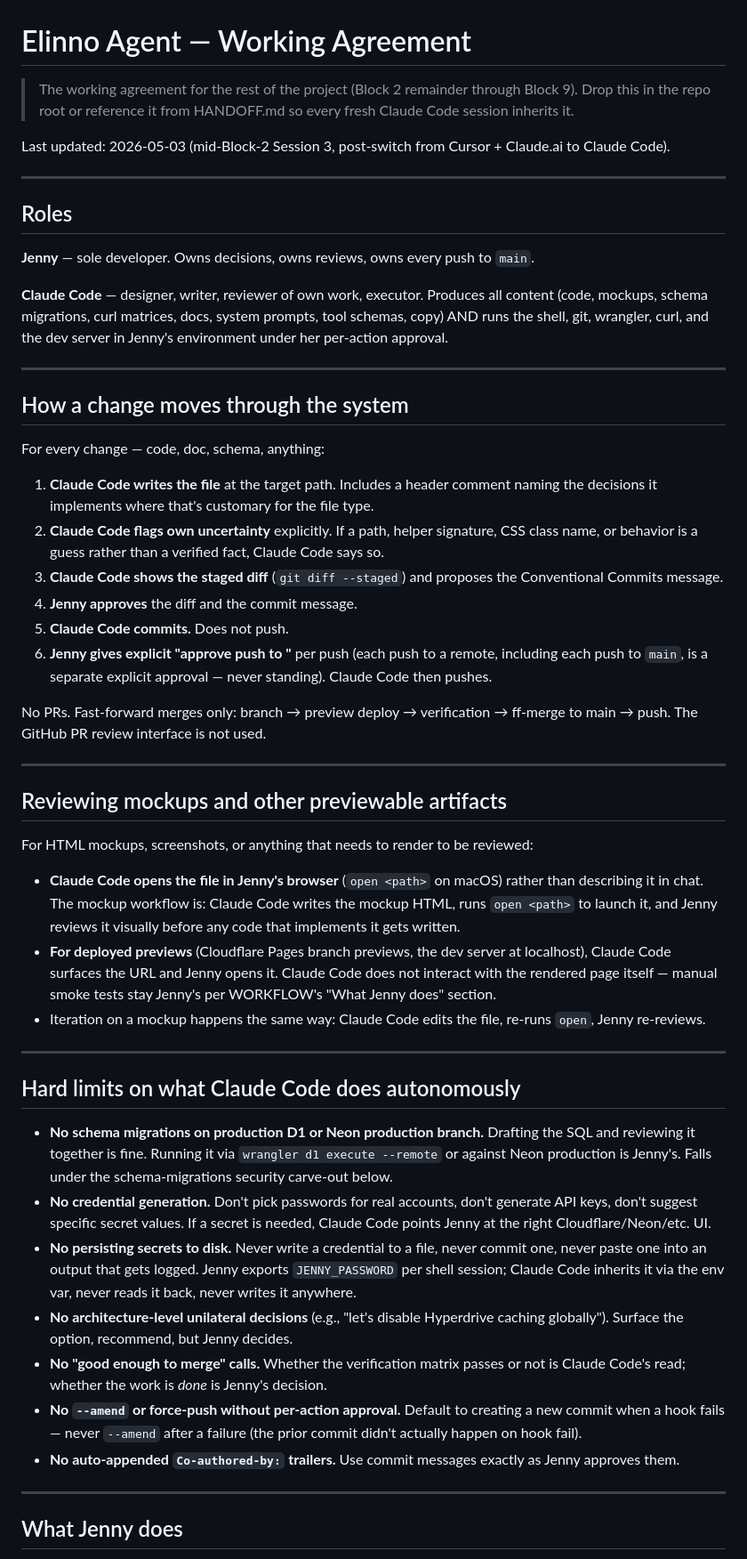
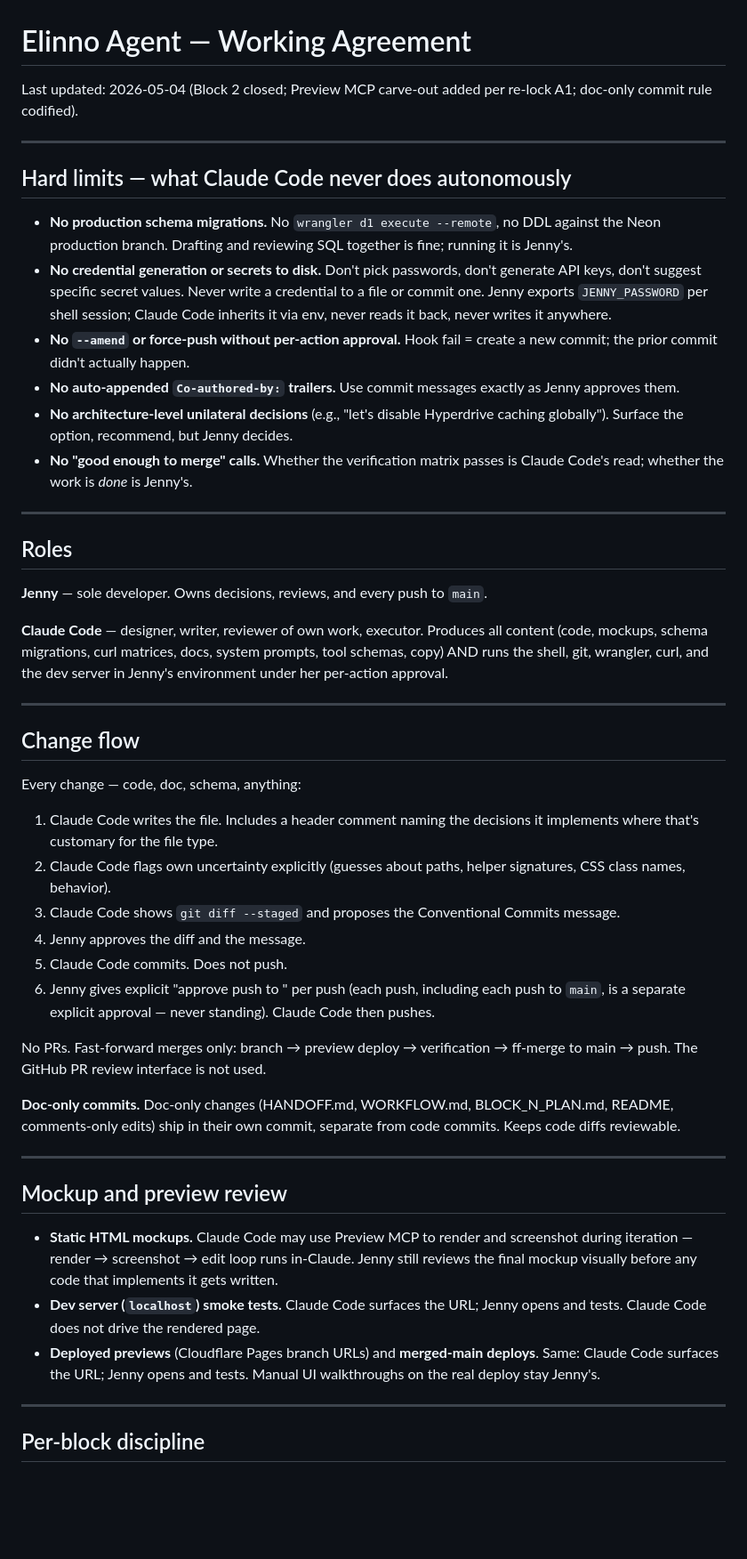
Before and after one commit to Jenny-Joni/elinno-agent, a Markdown page: WORKFLOW.md, the part around one of its changes. Shown at 89% size. GitHub-like rendering; blank space fills up the shorter version.

```diff
--- a/WORKFLOW.md
+++ b/WORKFLOW.md
@@ -1,57 +1,52 @@
 # Elinno Agent — Working Agreement
 
-> The working agreement for the rest of the project (Block 2 remainder
-> through Block 9). Drop this in the repo root or reference it from
-> HANDOFF.md so every fresh Claude Code session inherits it.
+Last updated: 2026-05-04 (Block 2 closed; Preview MCP carve-out added per re-lock A1; doc-only commit rule codified).
 
-Last updated: 2026-05-03 (mid-Block-2 Session 3, post-switch from Cursor + Claude.ai to Claude Code).
+---
+
+## Hard limits — what Claude Code never does autonomously
+
+- **No production schema migrations.** No `wrangler d1 execute --remote`, no DDL against the Neon production branch. Drafting and reviewing SQL together is fine; running it is Jenny's.
+- **No credential generation or secrets to disk.** Don't pick passwords, don't generate API keys, don't suggest specific secret values. Never write a credential to a file or commit one. Jenny exports `JENNY_PASSWORD` per shell session; Claude Code inherits it via env, never reads it back, never writes it anywhere.
+- **No `--amend` or force-push without per-action approval.** Hook fail = create a new commit; the prior commit didn't actually happen.
+- **No auto-appended `Co-authored-by:` trailers.** Use commit messages exactly as Jenny approves them.
+- **No architecture-level unilateral decisions** (e.g., "let's disable Hyperdrive caching globally"). Surface the option, recommend, but Jenny decides.
+- **No "good enough to merge" calls.** Whether the verification matrix passes is Claude Code's read; whether the work is *done* is Jenny's.
 
 ---
 
 ## Roles
 
-**Jenny** — sole developer. Owns decisions, owns reviews, owns every push to `main`.
+**Jenny** — sole developer. Owns decisions, reviews, and every push to `main`.
 
 **Claude Code** — designer, writer, reviewer of own work, executor. Produces all content (code, mockups, schema migrations, curl matrices, docs, system prompts, tool schemas, copy) AND runs the shell, git, wrangler, curl, and the dev server in Jenny's environment under her per-action approval.
 
 ---
 
-## How a change moves through the system
+## Change flow
 
-For every change — code, doc, schema, anything:
+Every change — code, doc, schema, anything:
 
-1. **Claude Code writes the file** at the target path. Includes a header comment naming the decisions it implements where that's customary for the file type.
-2. **Claude Code flags own uncertainty** explicitly. If a path, helper signature, CSS class name, or behavior is a guess rather than a verified fact, Claude Code says so.
-3. **Claude Code shows the staged diff** (`git diff --staged`) and proposes the Conventional Commits message.
-4. **Jenny approves** the diff and the commit message.
-5. **Claude Code commits.** Does not push.
-6. **Jenny gives explicit "approve push to <branch>"** per push (each push to a remote, including each push to `main`, is a separate explicit approval — never standing). Claude Code then pushes.
+1. Claude Code writes the file. Includes a header comment naming the decisions it implements where that's customary for the file type.
+2. Claude Code flags own uncertainty explicitly (guesses about paths, helper signatures, CSS class names, behavior).
+3. Claude Code shows `git diff --staged` and proposes the Conventional Commits message.
+4. Jenny approves the diff and the message.
+5. Claude Code commits. Does not push.
+6. Jenny gives explicit "approve push to <branch>" per push (each push, including each push to `main`, is a separate explicit approval — never standing). Claude Code then pushes.
 
 No PRs. Fast-forward merges only: branch → preview deploy → verification → ff-merge to main → push. The GitHub PR review interface is not used.
 
----
-
-## Reviewing mockups and other previewable artifacts
-
-For HTML mockups, screenshots, or anything that needs to render to be reviewed:
-
-- **Claude Code opens the file in Jenny's browser** (`open <path>` on macOS) rather than describing it in chat. The mockup workflow is: Claude Code writes the mockup HTML, runs `open <path>` to launch it, and Jenny reviews it visually before any code that implements it gets written.
-- **For deployed previews** (Cloudflare Pages branch previews, the dev server at localhost), Claude Code surfaces the URL and Jenny opens it. Claude Code does not interact with the rendered page itself — manual smoke tests stay Jenny's per WORKFLOW's "What Jenny does" section.
-- Iteration on a mockup happens the same way: Claude Code edits the file, re-runs `open`, Jenny re-reviews.
+**Doc-only commits.** Doc-only changes (HANDOFF.md, WORKFLOW.md, BLOCK_N_PLAN.md, README, comments-only edits) ship in their own commit, separate from code commits. Keeps code diffs reviewable.
 
 ---
 
-## Hard limits on what Claude Code does autonomously
+## Mockup and preview review
 
-- **No schema migrations on production D1 or Neon production branch.** Drafting the SQL and reviewing it together is fine. Running it via `wrangler d1 execute --remote` or against Neon production is Jenny's. Falls under the schema-migrations security carve-out below.
-- **No credential generation.** Don't pick passwords for real accounts, don't generate API keys, don't suggest specific secret values. If a secret is needed, Claude Code points Jenny at the right Cloudflare/Neon/etc. UI.
-- **No persisting secrets to disk.** Never write a credential to a file, never commit one, never paste one into an output that gets logged. Jenny exports `JENNY_PASSWORD` per shell session; Claude Code inherits it via the env var, never reads it back, never writes it anywhere.
-- **No architecture-level unilateral decisions** (e.g., "let's disable Hyperdrive caching globally"). Surface the option, recommend, but Jenny decides.
-- **No "good enough to merge" calls.** Whether the verification matrix passes or not is Claude Code's read; whether the work is *done* is Jenny's decision.
-- **No `--amend` or force-push without per-action approval.** Default to creating a new commit when a hook fails — never `--amend` after a failure (the prior commit didn't actually happen on hook fail).
-- **No auto-appended `Co-authored-by:` trailers.** Use commit messages exactly as Jenny approves them.
+- **Static HTML mockups.** Claude Code may use Preview MCP to render and screenshot during iteration — render → screenshot → edit loop runs in-Claude. Jenny still reviews the final mockup visually before any code that implements it gets written.
+- **Dev server (`localhost`) smoke tests.** Claude Code surfaces the URL; Jenny opens and tests. Claude Code does not drive the rendered page.
+- **Deployed previews** (Cloudflare Pages branch URLs) and **merged-main deploys**. Same: Claude Code surfaces the URL; Jenny opens and tests. Manual UI walkthroughs on the real deploy stay Jenny's.
 
 ---
 
-## What Jenny does
+## Per-block discipline
 
```
Also changed, not shown: other parts of WORKFLOW.md (+31 -69 lines).
